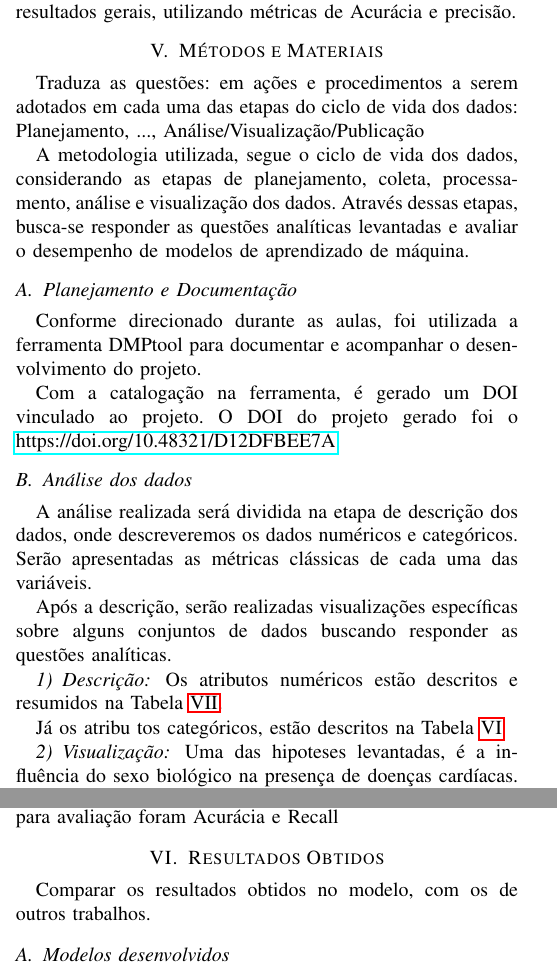
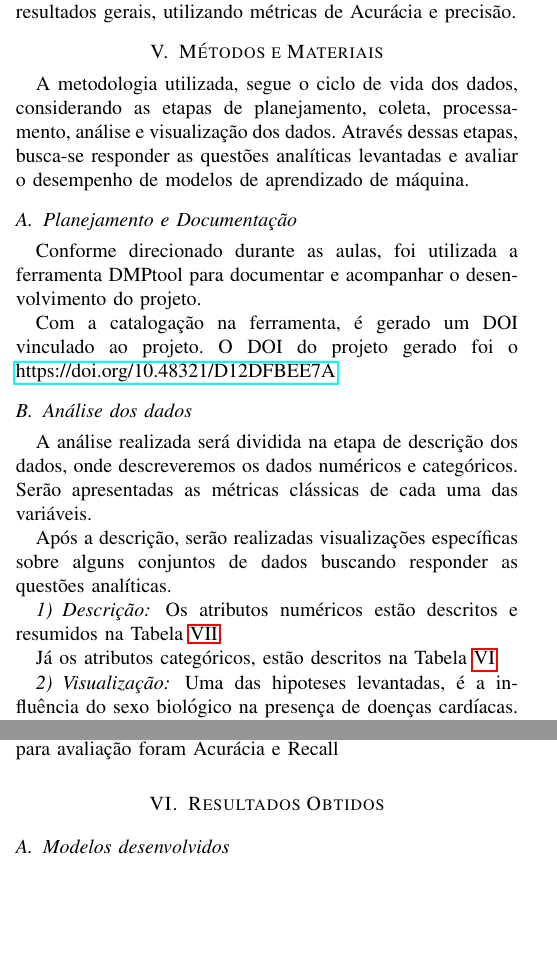
Before and after one commit to lbarbosacipriani/final-PCS5787, a LaTeX paper (IEEE_Conference_Template__1_/conference_101719.tex): two parts of the columns of pages 2 and 4 of 6, joined at a grey line, cut so that both start at the same text, the shorter picture padded with empty space. Compiled offline with pdfLaTeX; a missing font is replaced by an installed copy or a similar font; a LaTeX package or settings file that is missing is left out.

Commit message:
versao final 2

```diff
--- a/IEEE_Conference_Template__1_/conference_101719.tex
+++ b/IEEE_Conference_Template__1_/conference_101719.tex
@@ -141,9 +141,6 @@ Além dessas questões analíticas, foram desenvolvidos modelos de aprendizado d
 
 \section{Métodos e Materiais}
 
-Traduza as questões: em ações e procedimentos a serem
-adotados em cada uma das etapas do ciclo de vida dos
-dados: Planejamento, ..., Análise/Visualização/Publicação
 
 A metodologia utilizada, segue o ciclo de vida dos dados, considerando as etapas de planejamento, coleta, processamento, análise e visualização dos dados. Através dessas etapas, busca-se responder as questões analíticas levantadas e avaliar o desempenho de modelos de aprendizado de máquina.
 
@@ -162,8 +159,7 @@ Após a descrição, serão realizadas visualizações específicas sobre alguns
 
 Os atributos numéricos estão descritos e resumidos na Tabela \ref{resumenumeric}.
 
-Já os atribu
-tos categóricos, estão descritos na Tabela \ref{resumecateg}
+Já os atributos categóricos, estão descritos na Tabela \ref{resumecateg}
 
 
 \subsubsection{Visualização}
@@ -262,7 +258,6 @@ Foram utilizados diversos modelos de aprendizado de máquina para classificaçã
 A avaliação dos modelos foi realizada utilizando a técnica de validação cruzada k-fold, com k=10. As métricas utilizadas para avaliação foram Acurácia e Recall
 
 \section{Resultados Obtidos}
-Comparar os resultados obtidos no modelo, com os de outros trabalhos.
 
 \subsection{Modelos desenvolvidos}
 
```
Also changed, not shown: IEEE_Conference_Template__1_/conference_101719.bbl, IEEE_Conference_Template__1_/conference_101719.pdf, IEEE_Conference_Template__1_/conference_101719.tex (2 more changed lines), 5 other files.
